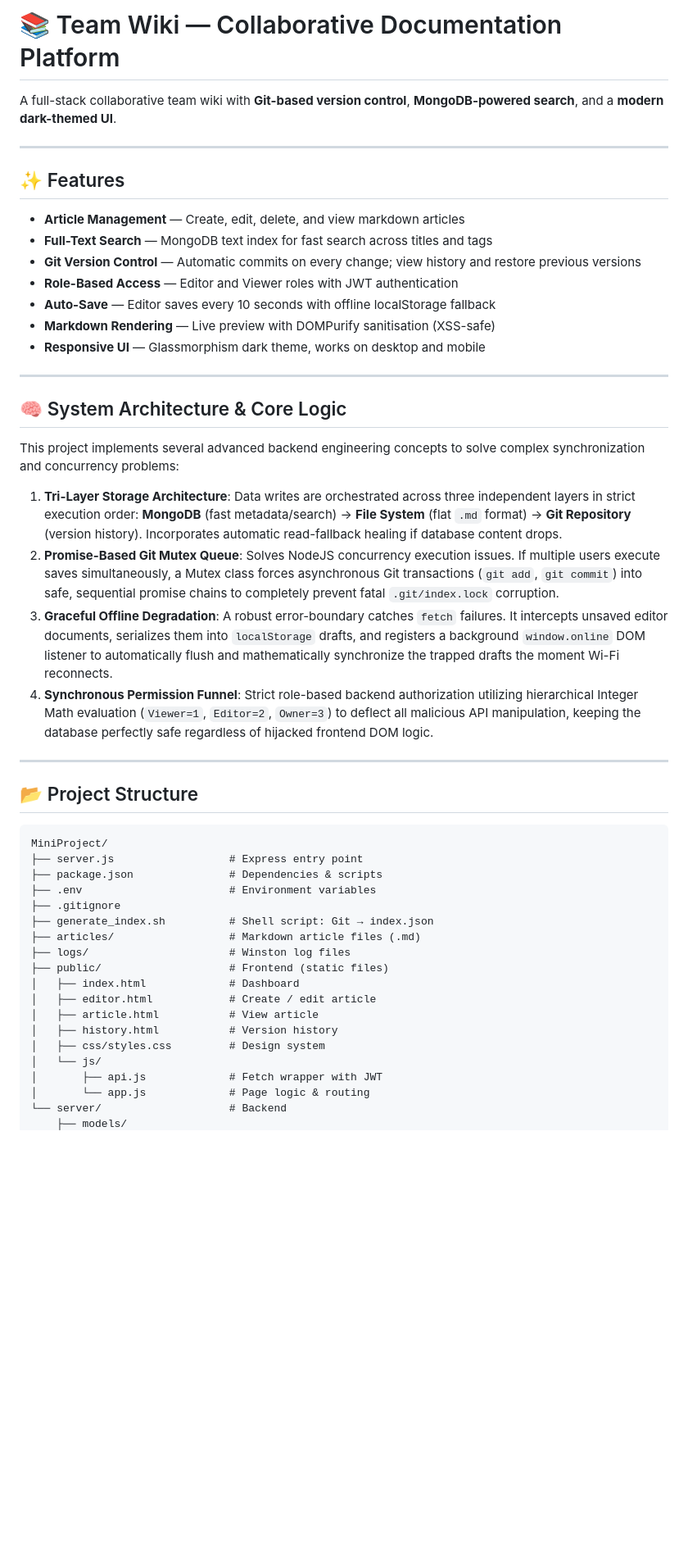
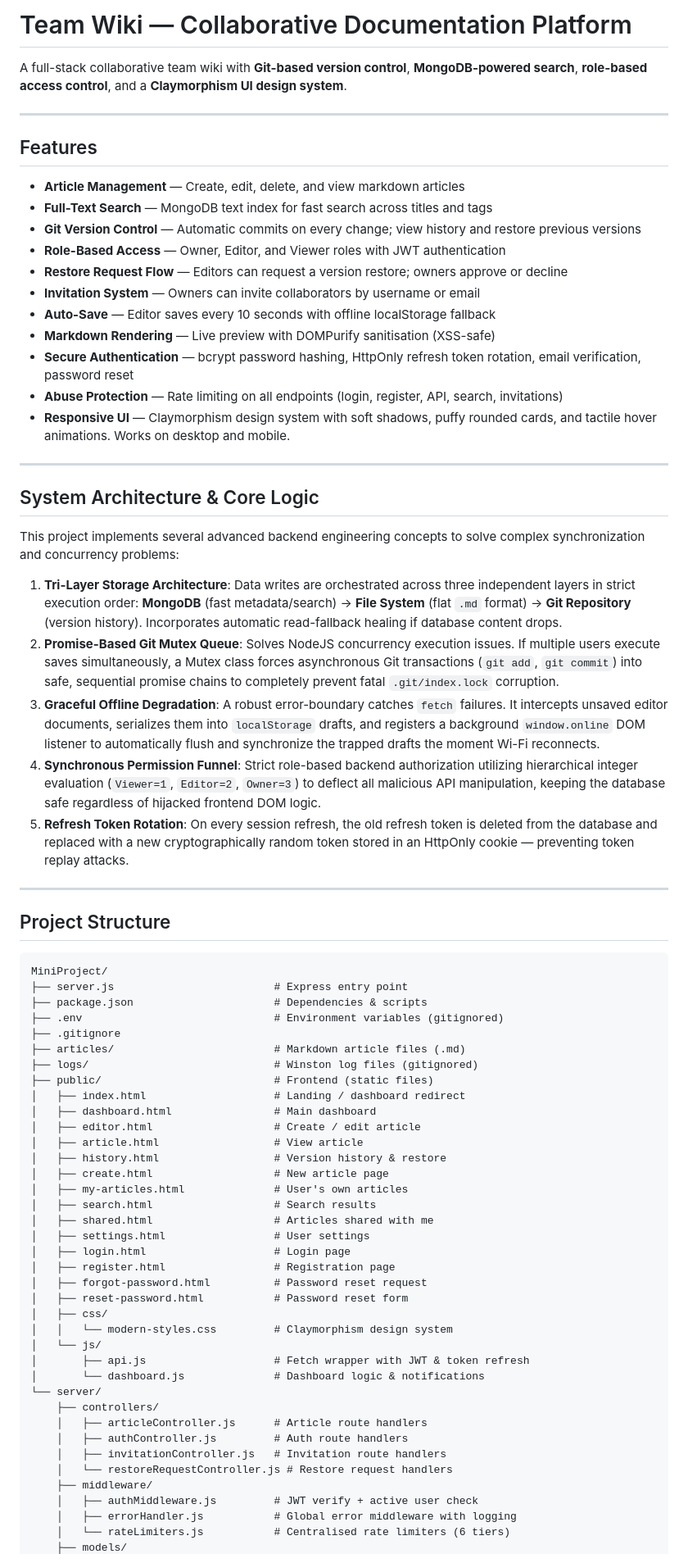
Before and after one commit to krish12goyal/project-team-wiki, a Markdown page: README.md, the part around one of its changes. Shown at 82% size. GitHub-like rendering; blank space fills up the shorter version.

````diff
--- a/README.md
+++ b/README.md
@@ -1,51 +1,75 @@
-# 📚 Team Wiki — Collaborative Documentation Platform
+# Team Wiki — Collaborative Documentation Platform
 
-A full-stack collaborative team wiki with **Git-based version control**, **MongoDB-powered search**, and a **modern dark-themed UI**.
+A full-stack collaborative team wiki with **Git-based version control**, **MongoDB-powered search**, **role-based access control**, and a **Claymorphism UI design system**.
 
 ---
 
-## ✨ Features
+## Features
 
 - **Article Management** — Create, edit, delete, and view markdown articles
 - **Full-Text Search** — MongoDB text index for fast search across titles and tags
 - **Git Version Control** — Automatic commits on every change; view history and restore previous versions
-- **Role-Based Access** — Editor and Viewer roles with JWT authentication
+- **Role-Based Access** — Owner, Editor, and Viewer roles with JWT authentication
+- **Restore Request Flow** — Editors can request a version restore; owners approve or decline
+- **Invitation System** — Owners can invite collaborators by username or email
 - **Auto-Save** — Editor saves every 10 seconds with offline localStorage fallback
 - **Markdown Rendering** — Live preview with DOMPurify sanitisation (XSS-safe)
-- **Responsive UI** — Glassmorphism dark theme, works on desktop and mobile
+- **Secure Authentication** — bcrypt password hashing, HttpOnly refresh token rotation, email verification, password reset
+- **Abuse Protection** — Rate limiting on all endpoints (login, register, API, search, invitations)
+- **Responsive UI** — Claymorphism design system with soft shadows, puffy rounded cards, and tactile hover animations. Works on desktop and mobile.
 
 ---
 
-## 🧠 System Architecture & Core Logic
+## System Architecture & Core Logic
 
 This project implements several advanced backend engineering concepts to solve complex synchronization and concurrency problems:
 
 1. **Tri-Layer Storage Architecture**: Data writes are orchestrated across three independent layers in strict execution order: **MongoDB** (fast metadata/search) → **File System** (flat `.md` format) → **Git Repository** (version history). Incorporates automatic read-fallback healing if database content drops.
 2. **Promise-Based Git Mutex Queue**: Solves NodeJS concurrency execution issues. If multiple users execute saves simultaneously, a Mutex class forces asynchronous Git transactions (`git add`, `git commit`) into safe, sequential promise chains to completely prevent fatal `.git/index.lock` corruption.
-3. **Graceful Offline Degradation**: A robust error-boundary catches `fetch` failures. It intercepts unsaved editor documents, serializes them into `localStorage` drafts, and registers a background `window.online` DOM listener to automatically flush and mathematically synchronize the trapped drafts the moment Wi-Fi reconnects.
-4. **Synchronous Permission Funnel**: Strict role-based backend authorization utilizing hierarchical Integer Math evaluation (`Viewer=1`, `Editor=2`, `Owner=3`) to deflect all malicious API manipulation, keeping the database perfectly safe regardless of hijacked frontend DOM logic.
+3. **Graceful Offline Degradation**: A robust error-boundary catches `fetch` failures. It intercepts unsaved editor documents, serializes them into `localStorage` drafts, and registers a background `window.online` DOM listener to automatically flush and synchronize the trapped drafts the moment Wi-Fi reconnects.
+4. **Synchronous Permission Funnel**: Strict role-based backend authorization utilizing hierarchical integer evaluation (`Viewer=1`, `Editor=2`, `Owner=3`) to deflect all malicious API manipulation, keeping the database safe regardless of hijacked frontend DOM logic.
+5. **Refresh Token Rotation**: On every session refresh, the old refresh token is deleted from the database and replaced with a new cryptographically random token stored in an HttpOnly cookie — preventing token replay attacks.
 
 ---
 
-## 📂 Project Structure
+## Project Structure
 
 ```
 MiniProject/
-├── server.js                  # Express entry point
-├── package.json               # Dependencies & scripts
-├── .env                       # Environment variables
+├── server.js                         # Express entry point
+├── package.json                      # Dependencies & scripts
+├── .env                              # Environment variables (gitignored)
 ├── .gitignore
-├── generate_index.sh          # Shell script: Git → index.json
-├── articles/                  # Markdown article files (.md)
-├── logs/                      # Winston log files
-├── public/                    # Frontend (static files)
-│   ├── index.html             # Dashboard
-│   ├── editor.html            # Create / edit article
-│   ├── article.html           # View article
-│   ├── history.html           # Version history
-│   ├── css/styles.css         # Design system
+├── articles/                         # Markdown article files (.md)
+├── logs/                             # Winston log files (gitignored)
+├── public/                           # Frontend (static files)
+│   ├── index.html                    # Landing / dashboard redirect
+│   ├── dashboard.html                # Main dashboard
+│   ├── editor.html                   # Create / edit article
+│   ├── article.html                  # View article
+│   ├── history.html                  # Version history & restore
+│   ├── create.html                   # New article page
+│   ├── my-articles.html              # User's own articles
+│   ├── search.html                   # Search results
+│   ├── shared.html                   # Articles shared with me
+│   ├── settings.html                 # User settings
+│   ├── login.html                    # Login page
+│   ├── register.html                 # Registration page
+│   ├── forgot-password.html          # Password reset request
+│   ├── reset-password.html           # Password reset form
+│   ├── css/
+│   │   └── modern-styles.css         # Claymorphism design system
 │   └── js/
-│       ├── api.js             # Fetch wrapper with JWT
-│       └── app.js             # Page logic & routing
-└── server/                    # Backend
+│       ├── api.js                    # Fetch wrapper with JWT & token refresh
+│       └── dashboard.js              # Dashboard logic & notifications
+└── server/
+    ├── controllers/
+    │   ├── articleController.js      # Article route handlers
+    │   ├── authController.js         # Auth route handlers
+    │   ├── invitationController.js   # Invitation route handlers
+    │   └── restoreRequestController.js # Restore request handlers
+    ├── middleware/
+    │   ├── authMiddleware.js         # JWT verify + active user check
+    │   ├── errorHandler.js           # Global error middleware with logging
+    │   └── rateLimiters.js           # Centralised rate limiters (6 tiers)
     ├── models/
````
Also changed, not shown: other parts of README.md (+102 -61 lines).
